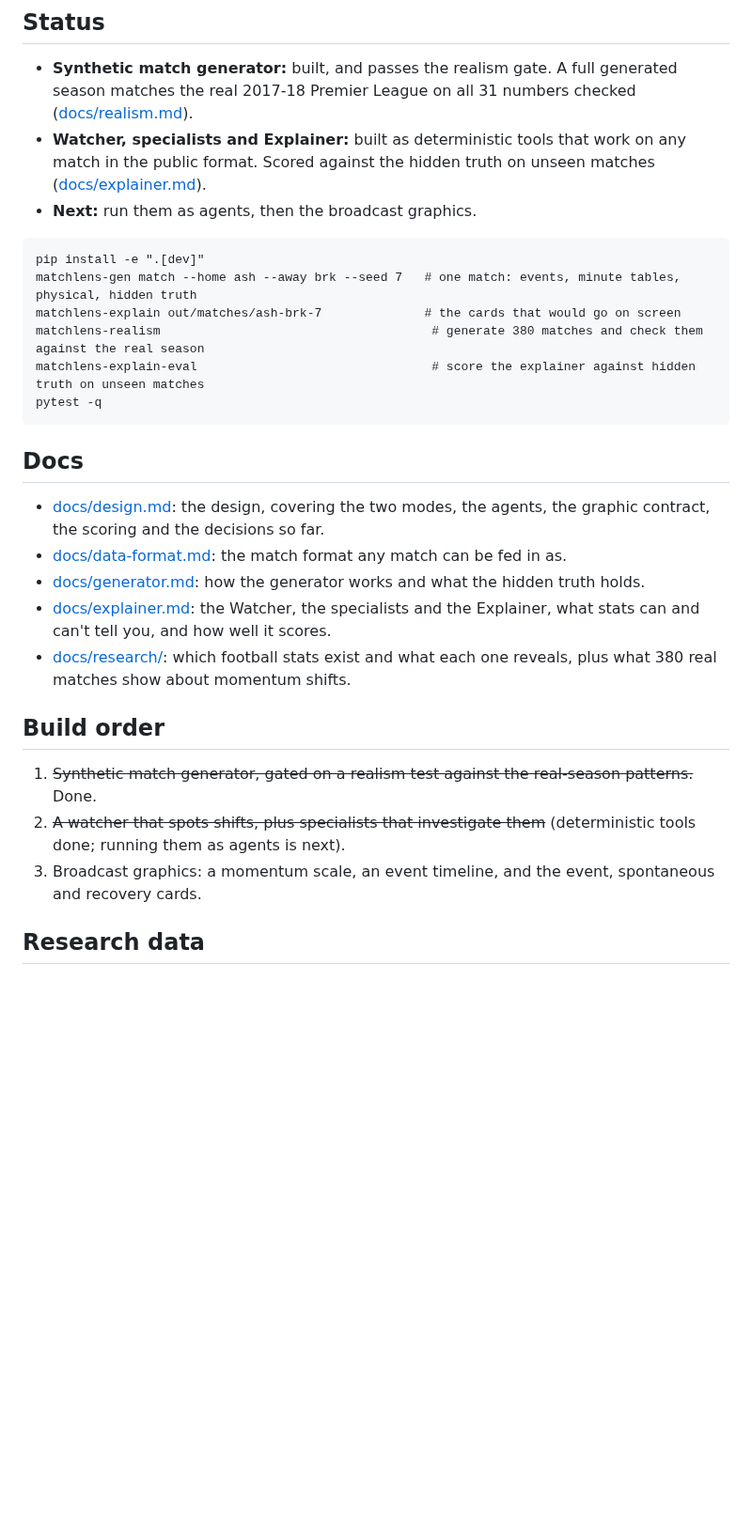
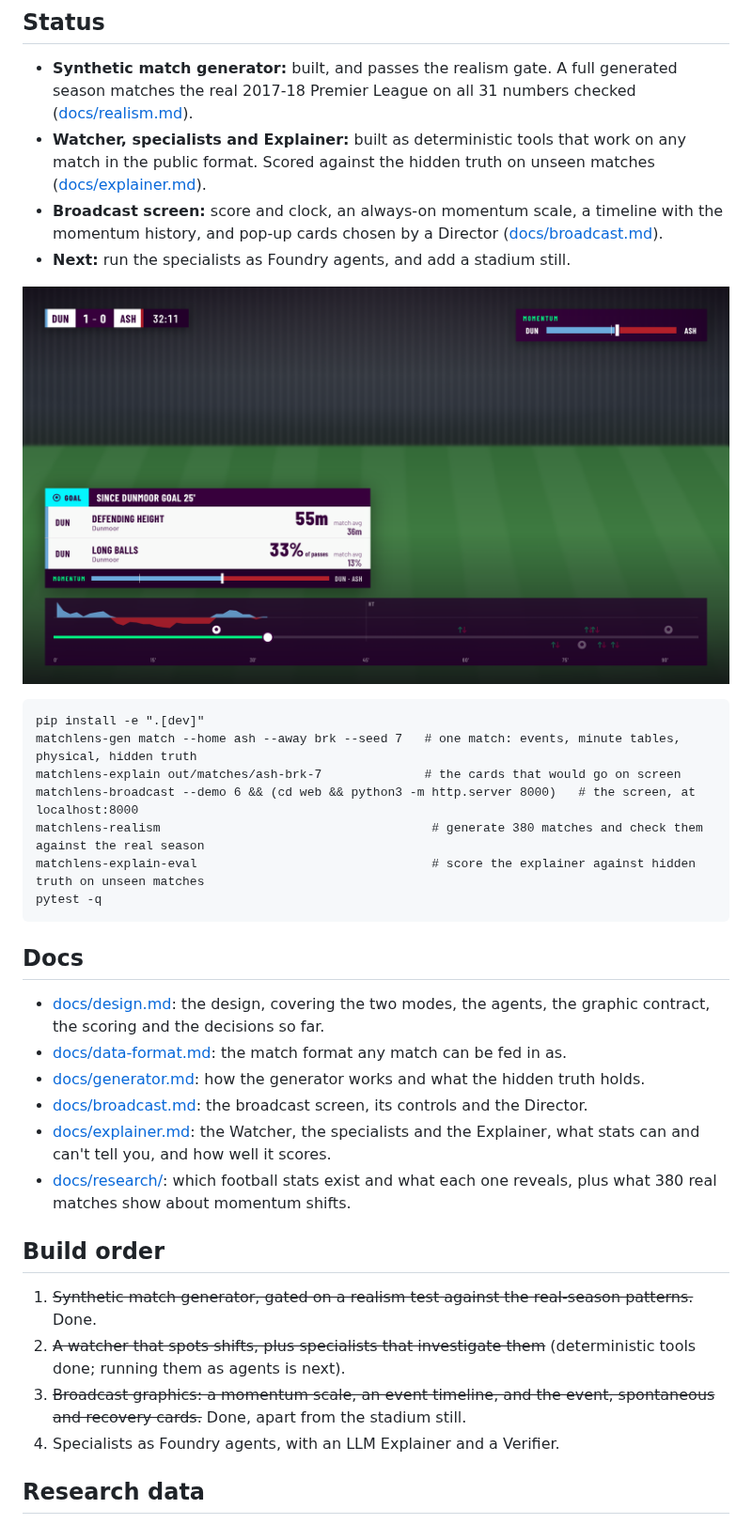
Before and after one commit to TTman12/MatchLens-PL-Hackathon, a Markdown page: README.md, the part around the change. Shown at 94% size. Rendered like a GitHub page; pictures changed too: docs/img/broadcast.png (added); blank space fills up the shorter version.

````diff
--- a/README.md
+++ b/README.md
@@ -10,12 +10,16 @@ It is a fresh start for the Microsoft × Premier League hackathon. All match dat
 
 - **Synthetic match generator:** built, and passes the realism gate. A full generated season matches the real 2017-18 Premier League on all 31 numbers checked ([docs/realism.md](docs/realism.md)).
 - **Watcher, specialists and Explainer:** built as deterministic tools that work on any match in the public format. Scored against the hidden truth on unseen matches ([docs/explainer.md](docs/explainer.md)).
-- **Next:** run them as agents, then the broadcast graphics.
+- **Broadcast screen:** score and clock, an always-on momentum scale, a timeline with the momentum history, and pop-up cards chosen by a Director ([docs/broadcast.md](docs/broadcast.md)).
+- **Next:** run the specialists as Foundry agents, and add a stadium still.
+
+![The broadcast screen](docs/img/broadcast.png)
 
 ```
 pip install -e ".[dev]"
 matchlens-gen match --home ash --away brk --seed 7   # one match: events, minute tables, physical, hidden truth
 matchlens-explain out/matches/ash-brk-7              # the cards that would go on screen
+matchlens-broadcast --demo 6 && (cd web && python3 -m http.server 8000)   # the screen, at localhost:8000
 matchlens-realism                                     # generate 380 matches and check them against the real season
 matchlens-explain-eval                                # score the explainer against hidden truth on unseen matches
 pytest -q
@@ -26,6 +30,7 @@ pytest -q
 - [docs/design.md](docs/design.md): the design, covering the two modes, the agents, the graphic contract, the scoring and the decisions so far.
 - [docs/data-format.md](docs/data-format.md): the match format any match can be fed in as.
 - [docs/generator.md](docs/generator.md): how the generator works and what the hidden truth holds.
+- [docs/broadcast.md](docs/broadcast.md): the broadcast screen, its controls and the Director.
 - [docs/explainer.md](docs/explainer.md): the Watcher, the specialists and the Explainer, what stats can and can't tell you, and how well it scores.
 - [docs/research/](docs/research/): which football stats exist and what each one reveals, plus what 380 real matches show about momentum shifts.
 
@@ -33,7 +38,8 @@ pytest -q
 
 1. ~~Synthetic match generator, gated on a realism test against the real-season patterns.~~ Done.
 2. ~~A watcher that spots shifts, plus specialists that investigate them~~ (deterministic tools done; running them as agents is next).
-3. Broadcast graphics: a momentum scale, an event timeline, and the event, spontaneous and recovery cards.
+3. ~~Broadcast graphics: a momentum scale, an event timeline, and the event, spontaneous and recovery cards.~~ Done, apart from the stadium still.
+4. Specialists as Foundry agents, with an LLM Explainer and a Verifier.
 
 ## Research data
 
````
Also changed, not shown: docs/broadcast.md (added, +57 -0 lines), 17 other files.
